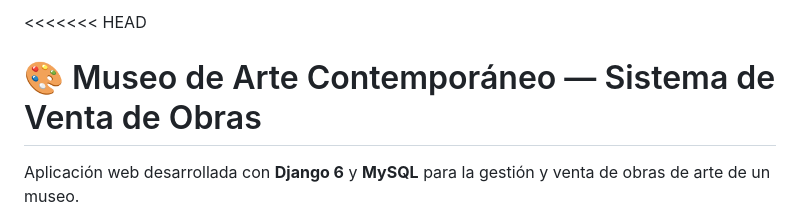
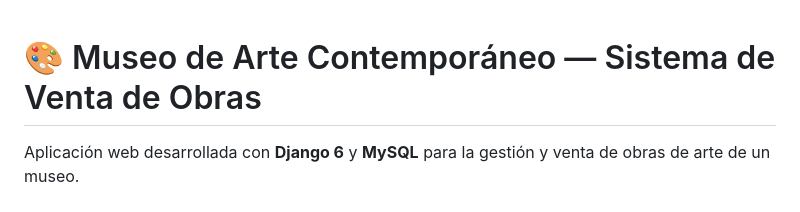
Before and after one commit to migueldevplusplus/museo-arte, a Markdown page: README.md, the part around the change. Rendered like a GitHub page.

Commit message:
Fix merge conflict in README.md

```diff
--- a/README.md
+++ b/README.md
@@ -1,4 +1,4 @@
-<<<<<<< HEAD
+
 # 🎨 Museo de Arte Contemporáneo — Sistema de Venta de Obras
 
 Aplicación web desarrollada con **Django 6** y **MySQL** para la gestión y venta de obras de arte de un museo.
```
